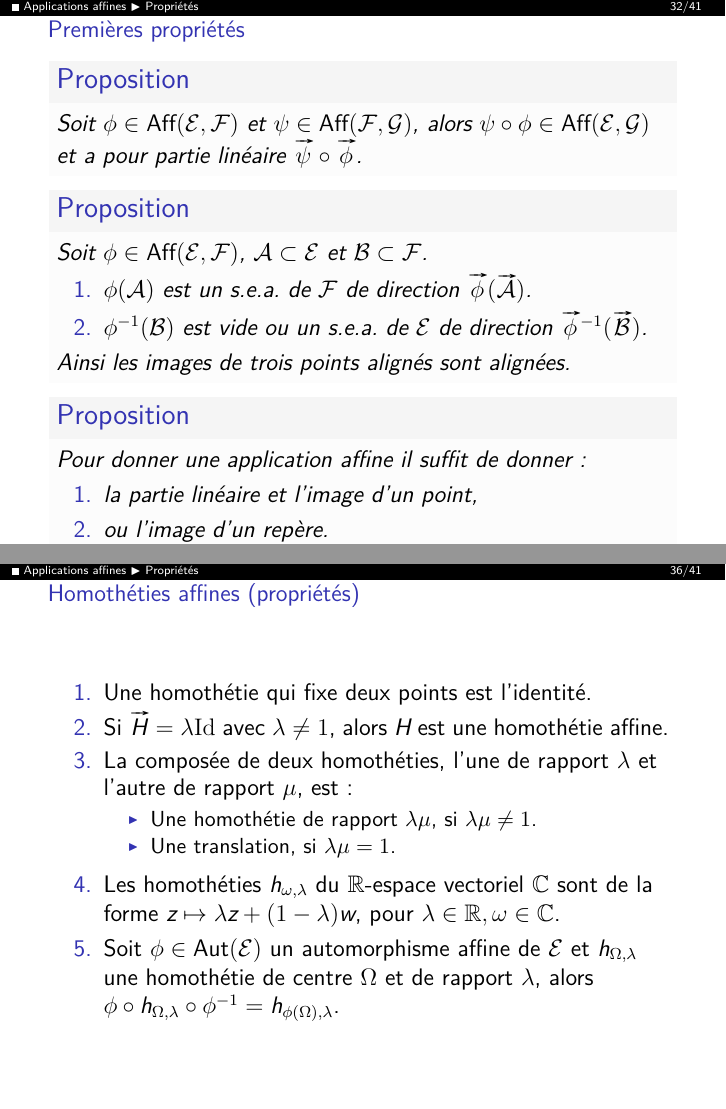
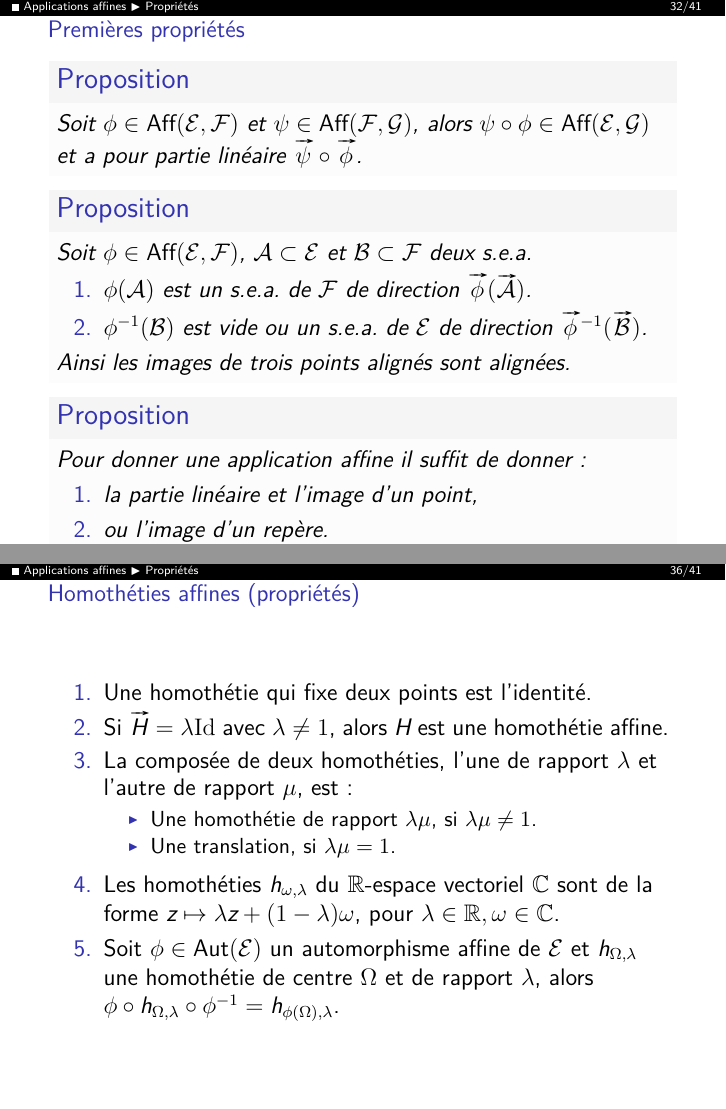
Before and after one commit to ktzanev/m53lille1, LaTeX slides (Cours/M53_2016-17_Partie1.tex): pages 145 and 165 of 194, joined at a grey line. The pictures show the PDF file docs/Cours/M53_2016-17_Partie1_anim.pdf that the author committed with the source.

Commit message:
micro correrections dans le cours 1

```diff
--- a/Cours/M53_2016-17_Partie1.tex
+++ b/Cours/M53_2016-17_Partie1.tex
@@ -462,7 +462,7 @@
       Soit $\phi\in\aff(\ens{E},\ens{F})$ et $\psi\in\aff(\ens{F},\ens{G})$, alors $\psi\circ\phi\in\aff(\ens{E},\ens{G})$ et a pour partie linéaire $\vv{\psi}\circ\vv{\phi}$.
     \end{proposition}\pause
     \begin{proposition}
-      Soit $\phi\in\aff(\ens{E},\ens{F})$, $\ens{A} \subset \ens{E}$ et $\ens{B} \subset \ens{F}$.
+      Soit $\phi\in\aff(\ens{E},\ens{F})$, $\ens{A} \subset \ens{E}$ et $\ens{B} \subset \ens{F}$ deux s.e.a.
       \begin{enumerate}
         \item $\phi(\ens{A})$ est un s.e.a. de $\ens{F}$ de direction $\vv\phi(\ev{A})$.
         \item $\phi^{-1}(\ens{B})$ est vide ou un s.e.a. de $\ens{E}$ de direction $\vv\phi^{-1}(\ev{B})$.
@@ -517,7 +517,7 @@
         \item Une homothétie de rapport $\lambda\mu$, si $\lambda\mu \neq 1$.
         \item Une translation, si $\lambda\mu=1$.
       \end{itemize}
-      \item Les homothéties $h_{\omega,\lambda}$ du $\mathbb{R}$-espace vectoriel $\mathbb{C}$ sont de la forme $z \mapsto \lambda z + (1-\lambda)w$, pour $\lambda \in \mathbb{R}, \omega \in \mathbb{C}$.
+      \item Les homothéties $h_{\omega,\lambda}$ du $\mathbb{R}$-espace vectoriel $\mathbb{C}$ sont de la forme $z \mapsto \lambda z + (1-\lambda)\omega$, pour $\lambda \in \mathbb{R}, \omega \in \mathbb{C}$.
       \item Soit $\phi \in \aut(\ens{E})$ un automorphisme affine de $\ens{E}$ et $h_{\Omega,\lambda}$ une homothétie de centre $\Omega$ et de rapport $\lambda$, alors $\phi\circ h_{\Omega,\lambda}\circ\phi^{-1}=h_{\phi(\Omega),\lambda}$.
     \end{enumerate}
   \end{frame}
```
Also changed, not shown: docs/Cours/M53_2016-17_Partie1_anim.pdf, docs/Cours/M53_2016-17_Partie1_noanim.pdf, docs/Cours/M53_2016-17_Partie1_print.pdf.
